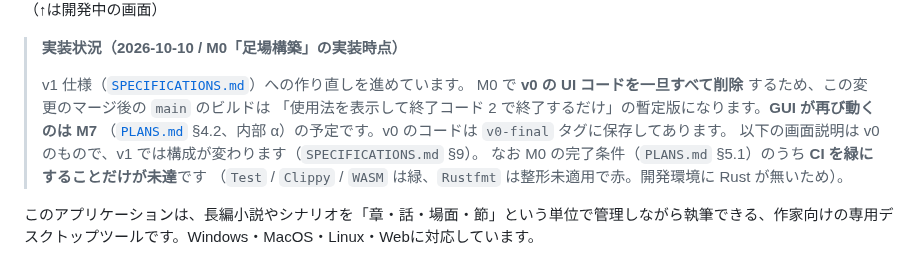
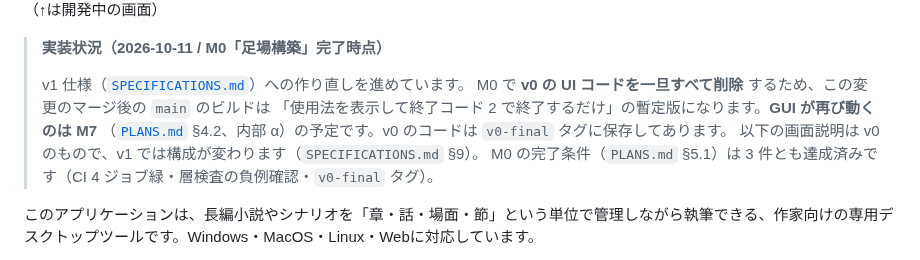
Before and after one commit to sonneko/novnow, a Markdown page: README.md, the part around the change. GitHub-like rendering.

```diff
--- a/README.md
+++ b/README.md
@@ -5,15 +5,14 @@
 ![](./screenshot.jpeg)
 （↑は開発中の画面）
 
-> **実装状況（2026-10-10 / M0「足場構築」の実装時点）**
+> **実装状況（2026-10-11 / M0「足場構築」完了時点）**
 >
 > v1 仕様（[`SPECIFICATIONS.md`](./SPECIFICATIONS.md)）への作り直しを進めています。
 > M0 で **v0 の UI コードを一旦すべて削除** するため、この変更のマージ後の `main` のビルドは
 > 「使用法を表示して終了コード 2 で終了するだけ」の暫定版になります。**GUI が再び動くのは M7**
 > （[`PLANS.md`](./PLANS.md) §4.2、内部 α）の予定です。v0 のコードは `v0-final` タグに保存してあります。
 > 以下の画面説明は v0 のもので、v1 では構成が変わります（`SPECIFICATIONS.md` §9）。
-> なお M0 の完了条件（`PLANS.md` §5.1）のうち **CI を緑にすることだけが未達**です
-> （`Test` / `Clippy` / `WASM` は緑、`Rustfmt` は整形未適用で赤。開発環境に Rust が無いため）。
+> M0 の完了条件（`PLANS.md` §5.1）は 3 件とも達成済みです（CI 4 ジョブ緑・層検査の負例確認・`v0-final` タグ）。
 
 このアプリケーションは、長編小説やシナリオを「章・話・場面・節」という単位で管理しながら執筆できる、作家向けの専用デスクトップツールです。Windows・MacOS・Linux・Webに対応しています。
 
```
Also changed, not shown: PLANS.md (+8 -7 lines).
